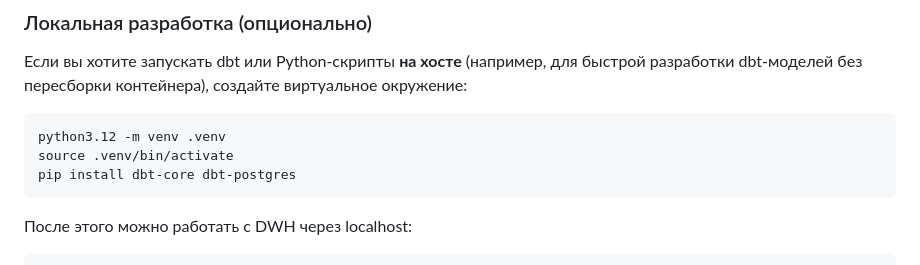
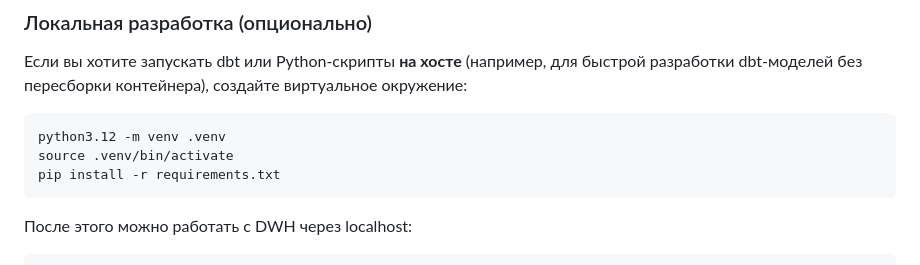
Before and after one commit to neworderby/modern_data_stack_lab, a Markdown page: README.md, the part around the change. Drawn GitHub-style.

````diff
--- a/README.md
+++ b/README.md
@@ -149,7 +149,7 @@ docker compose up -d --build
 ```bash
 python3.12 -m venv .venv
 source .venv/bin/activate
-pip install dbt-core dbt-postgres
+pip install -r requirements.txt
 ```
 
 После этого можно работать с DWH через localhost:
````
